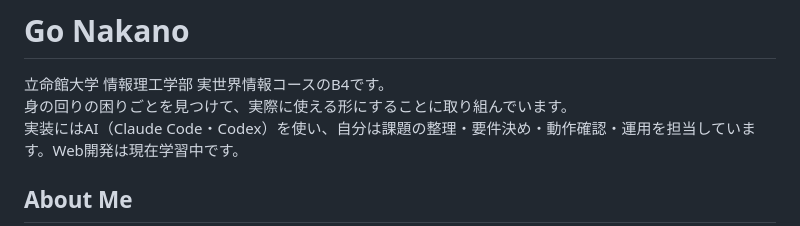
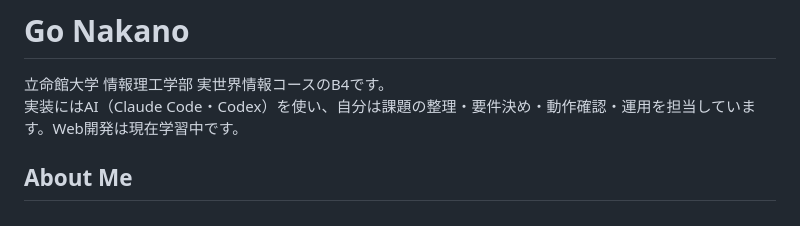
Before and after one commit to GoNakano/GoNakano, a Markdown page: README.md, the part around the change. Drawn GitHub-style.

Commit message:
docs: remove unneeded sentence from profile intro
Co-Authored-By: Claude Opus 5.5 <noreply@anthropic.com>

```diff
--- a/README.md
+++ b/README.md
@@ -1,7 +1,6 @@
 # Go Nakano
 
 立命館大学 情報理工学部 実世界情報コースのB4です。
-身の回りの困りごとを見つけて、実際に使える形にすることに取り組んでいます。
 実装にはAI（Claude Code・Codex）を使い、自分は課題の整理・要件決め・動作確認・運用を担当しています。Web開発は現在学習中です。
 
 ## About Me
```
